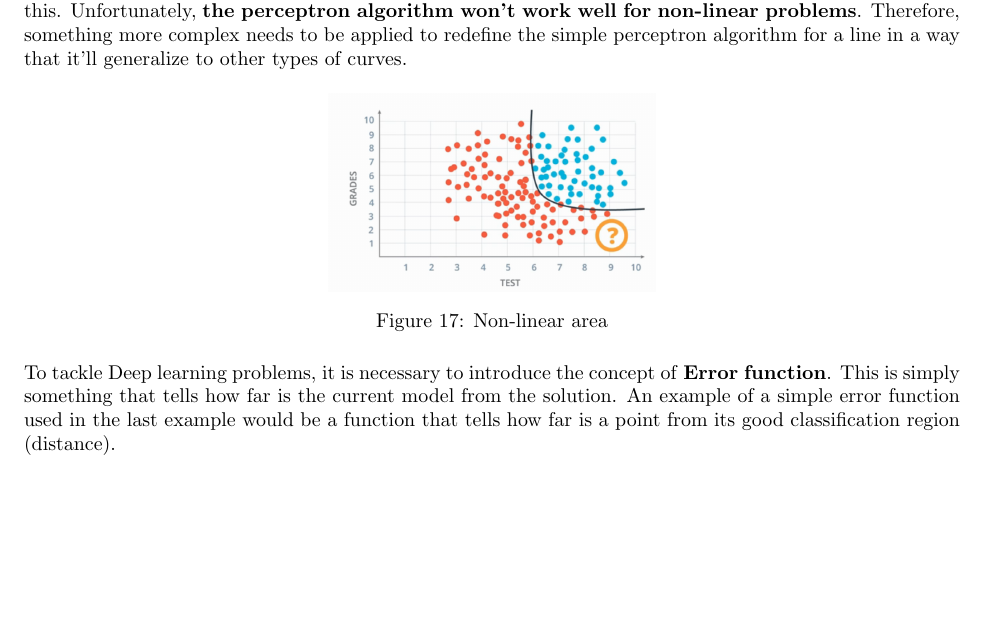
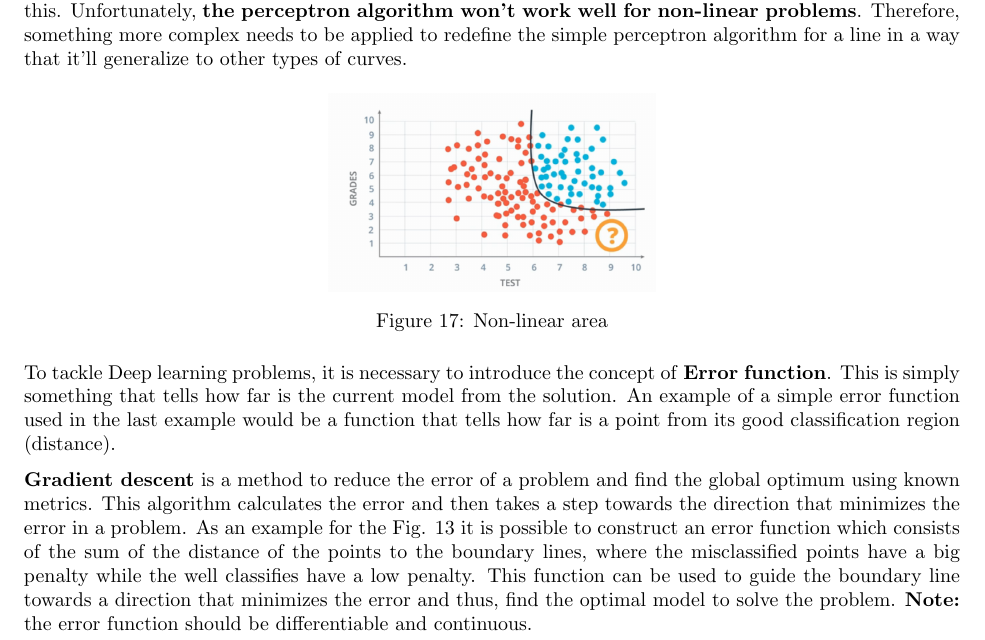
Before and after one commit to MikeS96/intro_deep_torch, a LaTeX document (Notes/notes.tex): part of page 8 of 8, cut so that both start at the same text, the shorter picture padded with empty space. Compiled offline with pdfLaTeX.

Commit message:
error function definition

```diff
--- a/Notes/notes.tex
+++ b/Notes/notes.tex
@@ -315,6 +315,10 @@ Let's look more carefully at the model presented in Fig. \ref{fig:f3} for accept
 \end{figure}
 
 To tackle Deep learning problems, it is necessary to introduce the concept of \textbf{Error function}. This is simply something that tells how far is the current model from the solution. An example of a simple error function used in the last example would be a function that tells how far is a point from its good classification region (distance).
+
+\textbf{Gradient descent} is a method to reduce the error of a problem and find the global optimum using known metrics. This algorithm calculates the error and then takes a step towards the direction that minimizes the error in a problem. As an example for the Fig. \ref{fig:f13} it is possible to construct an error function which consists of the sum of the distance of the points to the boundary lines, where the misclassified points have a big penalty while the well classifies have a low penalty. This function can be used to guide the boundary line towards a direction that minimizes the error and thus, find the optimal model to solve the problem. \textbf{Note:} the error function should be differentiable and continuous.
+
+
 %\printbibliography
 
 \end{document}
```
